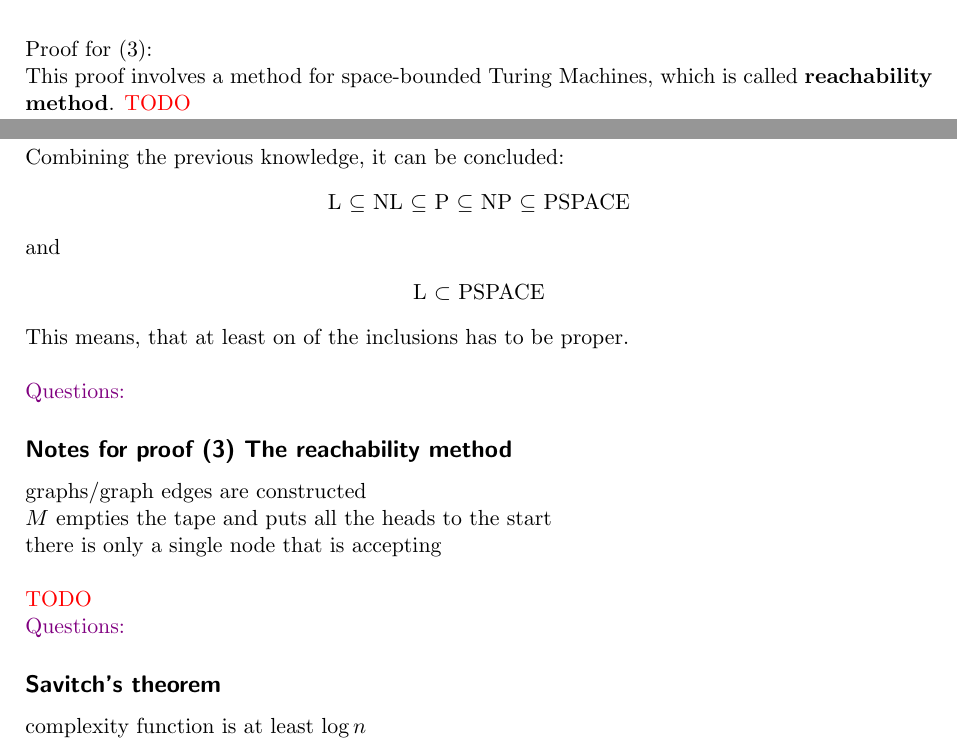
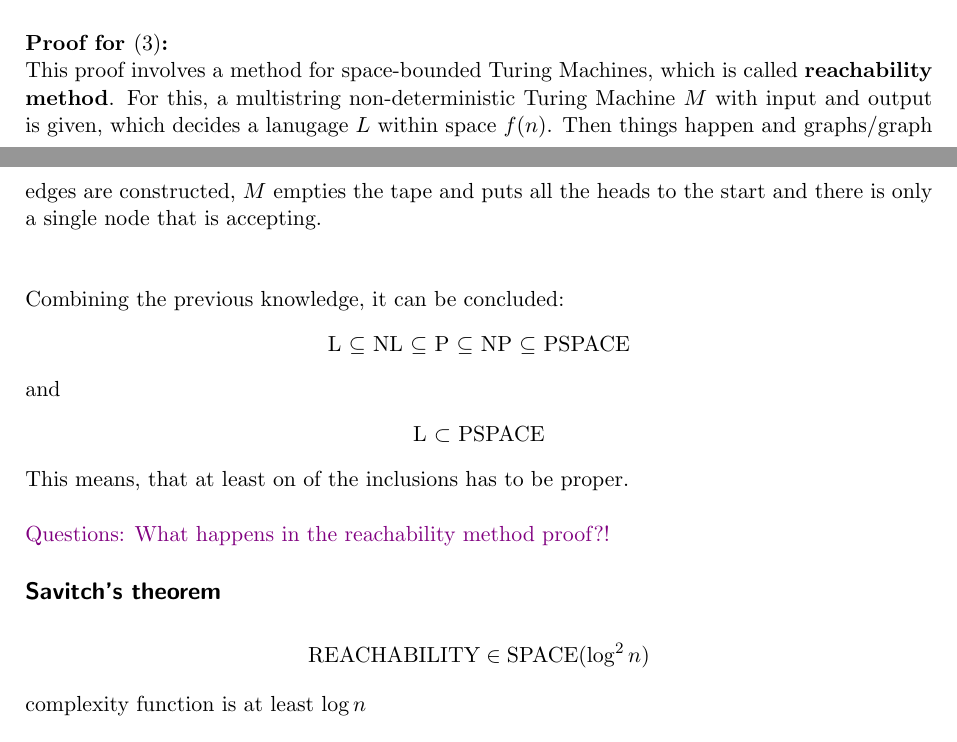
Before and after one commit to Pina-Cola/ComputationalComplexity_Summaries, a LaTeX document (summary_3/summary_3.tex): two parts of pages 1 and 2 of 3, joined at a grey line, cut so that both start at the same text. Compiled offline with pdfLaTeX.

Commit message:
proof 3 wip

```diff
--- a/summary_3/summary_3.tex
+++ b/summary_3/summary_3.tex
@@ -84,2 +84,3 @@ Proof for $(2)$: \\
 To prove $(2)$, a language $L \in $ NTIME$(f(n))$ is considered. It exists a precis non-deterministic Turing Machine $M$ that decides $L$ in time $f(n)$ and for the prove a deterministic Turing Machine $M'$ has to be designed that decides $L$ in space $f(n)$.
 Memory space can be reused, time cannot.
+There are $d$ choices in every step: $1,...,d$. For each choice the non-determinstic Turing Machine is simulated and the previous simulations can be deleted to reuse space. Only the currently simulated and the next simulation need to be saved and tracked.
@@ -87,12 +87,13 @@ There are $d$ choices in every step: $1,...,d$. For each choice the non-determin
 
 
 \ \\
-Proof for $(3)$: \\
+\textbf{Proof for $(3)$:} \\
 This proof involves a method for space-bounded Turing Machines, which is called \textbf{reachability method}.
-\color{red} TODO \\
-\color{black}
+For this, a multistring non-deterministic Turing Machine $M$ with input and output is given, which decides a lanugage $L$ within space $f(n)$.
+Then things happen and graphs/graph edges are constructed, $M$ empties the tape and puts all the heads to the start and there is only a single node that is accepting.
 
-\ \\
+
+\ \\ \\
 Combining the previous knowledge, it can be concluded:
 \begin{center}
 L $\subseteq$ NL $\subseteq$ P $\subseteq$ NP $\subseteq$ PSPACE
@@ -104,33 +105,18 @@ L $\subset$ PSPACE
 This means, that at least on of the inclusions has to be proper.
 
 \ \\
-\color{violet} Questions:
+\color{violet} Questions: What happens in the reachability method proof?!
 \color{black}
 
 
 
 
 
-
-
-%-------------------------------------------------------------------
-\subsection*{Notes for proof (3) The reachability method}
-graphs/graph edges are constructed \\
-$M$ empties the tape and puts all the heads to the start \\
-there is only a single node that is accepting \\
-
-
-
-\color{red} TODO
-\color{black}
-
-\color{violet} Questions:
-\color{black}
-
-
-
 %-------------------------------------------------------------------
 \subsection*{Savitch's theorem}
+\begin{align*}
+\text{REACHABILITY} \in \text{SPACE}(\log^2 n)
+\end{align*}
 complexity function is at least $\log n$ \\
 we are doing an intuitive sketch now \\
 this theorem grabs some internal node $k$, check recursively if there is a path from $1$ to $k$ and from $k$ to $n$ \\
```
Also changed, not shown: summary_3/summary_3.pdf, summary_3/summary_3.tex (5 more changed lines), 3 other files.
